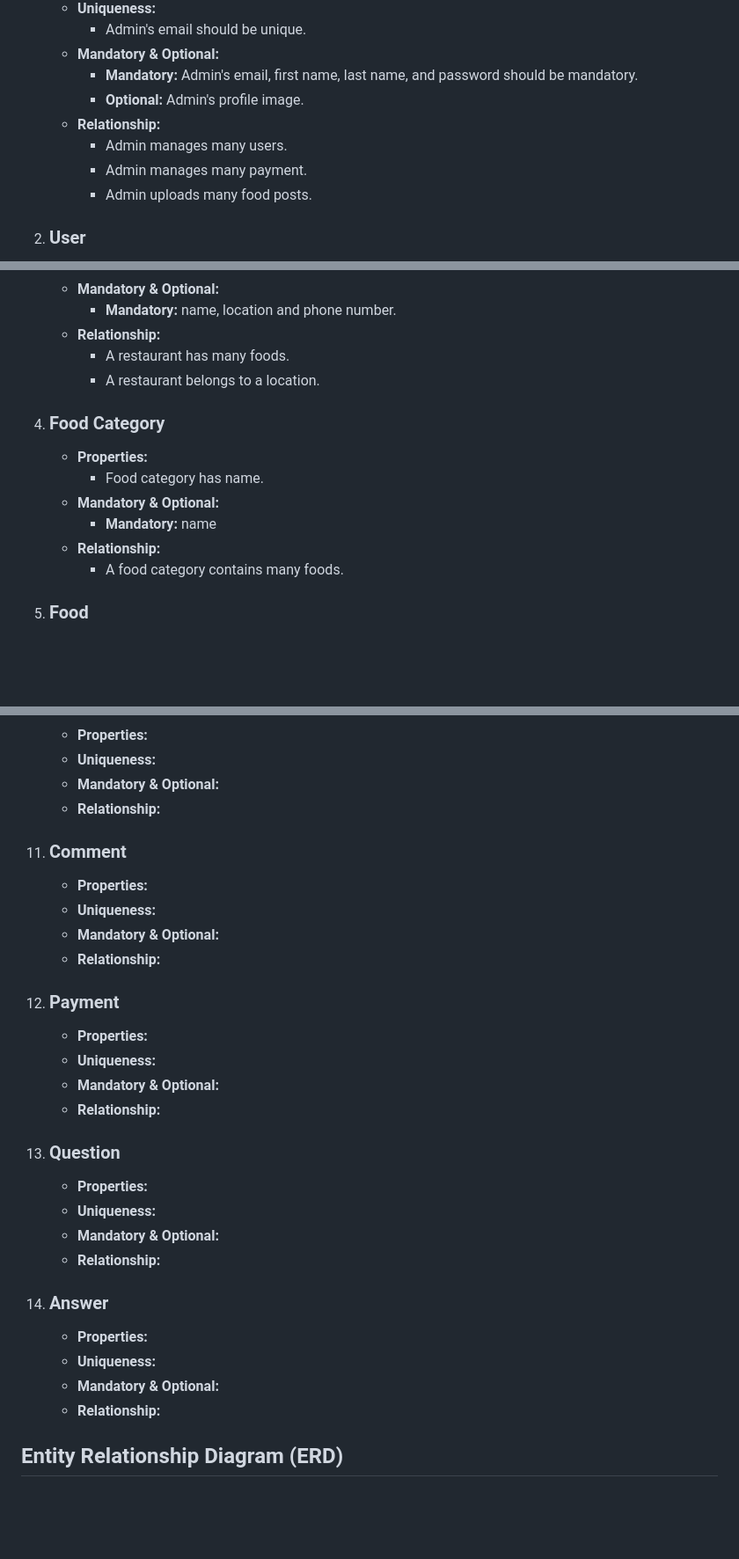
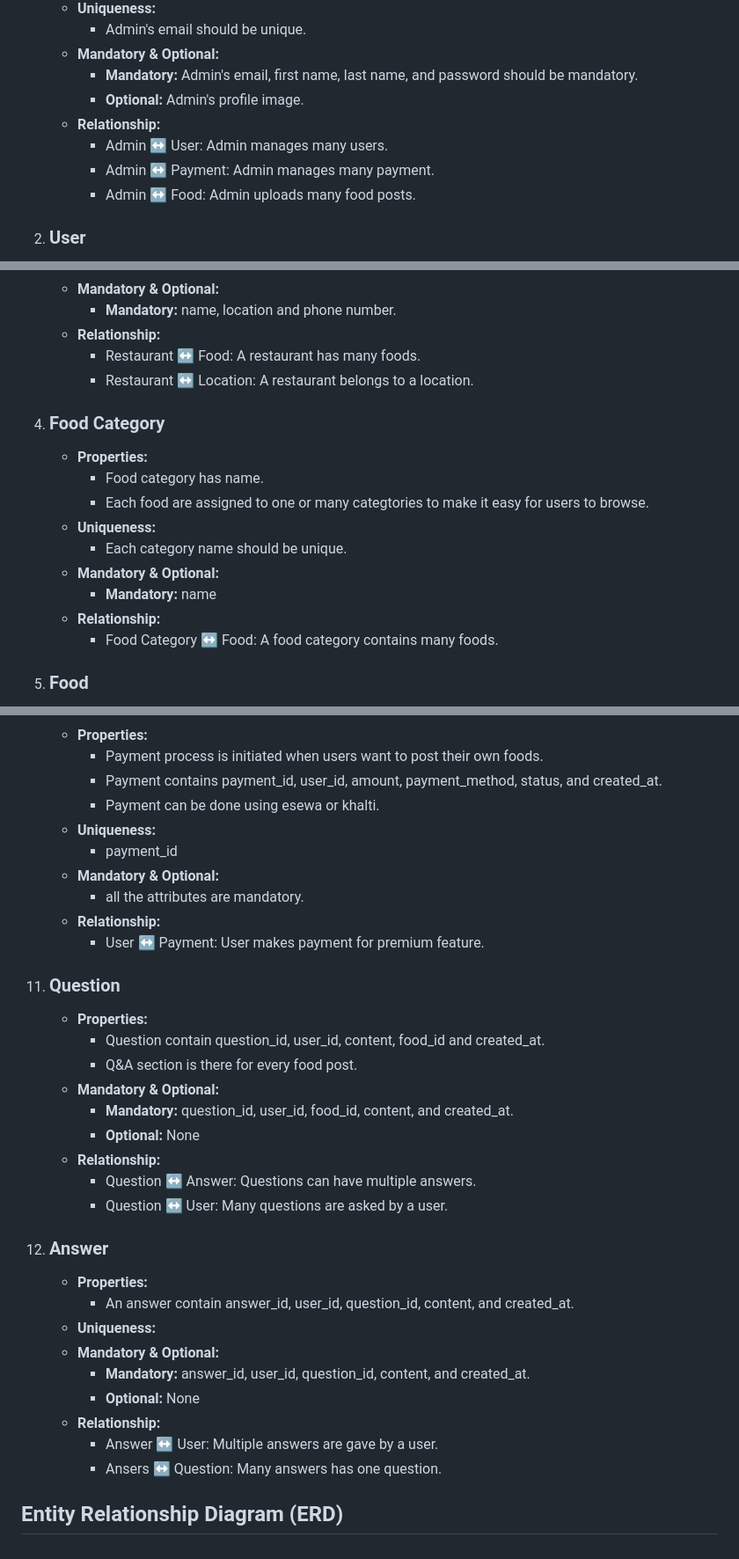
Before and after one commit to SmritiGrg/FYP-FoodiesArchive, a Markdown page: database/README.md, 3 parts joined by grey strips. Shown: that part at 88% size. GitHub-like rendering; blank space fills up the shorter version.

```diff
--- a/database/README.md
+++ b/database/README.md
@@ -15,9 +15,9 @@
         - **Mandatory:** Admin's email, first name, last name, and password should be mandatory.
         - **Optional:** Admin's profile image.
     - **Relationship:**
-        - Admin manages many users.
-        - Admin manages many payment.
-        - Admin uploads many food posts.
+        - Admin &harr; User: Admin manages many users.
+        - Admin &harr; Payment: Admin manages many payment.
+        - Admin &harr; Food: Admin uploads many food posts.
 2. ### User
     - **Properties:**
         - A user has a username, first name, last name, address, email, image, role and password.
@@ -47,15 +47,18 @@
     - **Mandatory & Optional:**
         - **Mandatory:** name, location and phone number.
     - **Relationship:**
-        - A restaurant has many foods.
-        - A restaurant belongs to a location.
+        - Restaurant &harr; Food: A restaurant has many foods.
+        - Restaurant &harr; Location: A restaurant belongs to a location.
 4. ### Food Category
     - **Properties:**
         - Food category has name.
+        - Each food are assigned to one or many categtories to make it easy for users to browse.
+    - **Uniqueness:**
+        - Each category name should be unique.
     - **Mandatory & Optional:**
         - **Mandatory:** name
     - **Relationship:**
-        -  A food category contains many foods.
+        - Food Category &harr; Food: A food category contains many foods.
 5. ### Food
     - **Properties:**
         - A food has name, description, price, restaurant, rating, comment, like count, image, created_at and location.
@@ -112,26 +115,32 @@
     - **Properties:**
+        - Payment process is initiated when users want to post their own foods.
+        - Payment contains payment_id, user_id, amount, payment_method, status, and created_at.
+        - Payment can be done using esewa or khalti.
+    - **Uniqueness:**
+        - payment_id
+    - **Mandatory & Optional:**
+        - all the attributes are mandatory.
+    - **Relationship:**
+        - User &harr; Payment: User makes payment for premium feature.
+11. ### Question
+    - **Properties:**
+        -  Question contain question_id, user_id, content, food_id and created_at.
+        -  Q&A section is there for every food post.
+    - **Mandatory & Optional:**
+        - **Mandatory:** question_id, user_id, food_id, content, and created_at.
+        - **Optional:** None
+    - **Relationship:**
+        - Question &harr; Answer: Questions can have multiple answers.
+        - Question &harr; User: Many questions are asked by a user.
+12. ### Answer
+    - **Properties:**
+        - An answer contain answer_id, user_id, question_id, content, and created_at.
     - **Uniqueness:**
     - **Mandatory & Optional:**
+        - **Mandatory:** answer_id, user_id, question_id, content, and created_at.
+        - **Optional:** None
     - **Relationship:**
-11. ### Comment
-    - **Properties:**
-    - **Uniqueness:**
-    - **Mandatory & Optional:**
-    - **Relationship:**
-12. ### Payment
-    - **Properties:**
-    - **Uniqueness:**
-    - **Mandatory & Optional:**
-    - **Relationship:**
-13. ### Question
-    - **Properties:**
-    - **Uniqueness:**
-    - **Mandatory & Optional:**
-    - **Relationship:**
-14. ### Answer
-    - **Properties:**
-    - **Uniqueness:**
-    - **Mandatory & Optional:**
-    - **Relationship:**
+        - Answer &harr; User: Multiple answers are gave by a user.
+        - Ansers &harr; Question: Many answers has one question.
 
 ## Entity Relationship Diagram (ERD)
```
Also changed, not shown: other parts of database/README.md (+17 -17 lines).
